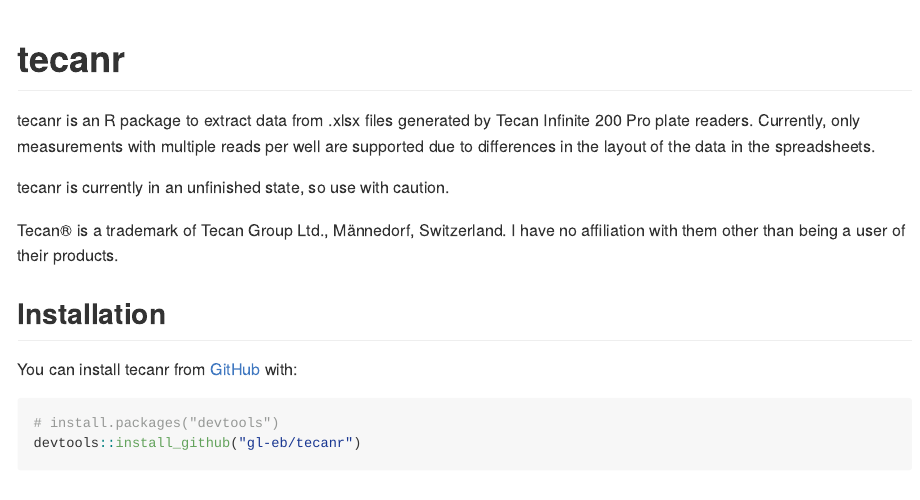
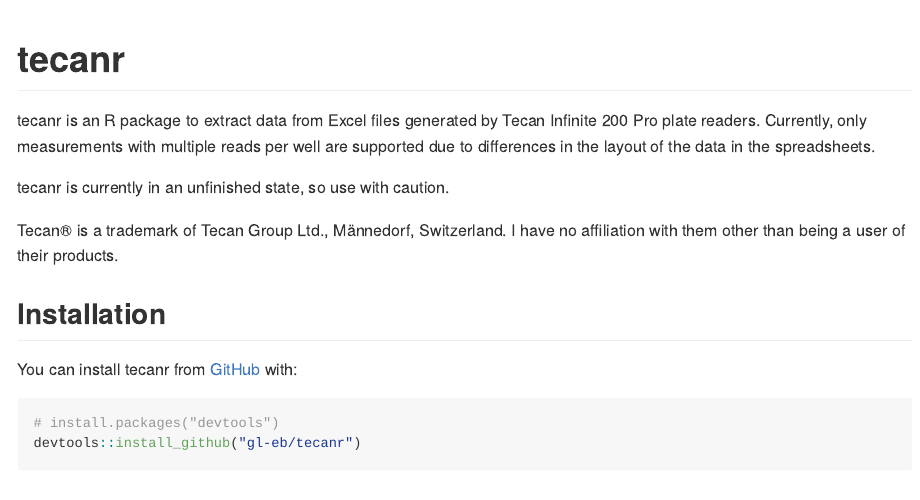
Before and after one commit to gl-eb/tread, an R Markdown document (README.Rmd): the page in a window 1100 px wide, from its top. The pictures show the output file README.md that the author committed with the source, drawn offline in the style of GitHub; badge pictures from the web are left out.

Commit message:
update package description

```diff
--- a/README.Rmd
+++ b/README.Rmd
@@ -19,7 +19,7 @@
 [![R-CMD-check](https://github.com/gl-eb/tecanr/actions/workflows/R-CMD-check.yaml/badge.svg)](https://github.com/gl-eb/tecanr/actions/workflows/R-CMD-check.yaml)
 <!-- badges: end -->
 
-tecanr is an R package to extract data from .xlsx files generated by Tecan Infinite 200 Pro plate readers.
+tecanr is an R package to extract data from Excel files generated by Tecan Infinite 200 Pro plate readers.
 Currently, only measurements with multiple reads per well are supported due to differences in the layout of the data in the spreadsheets.
 
 tecanr is currently in an unfinished state, so use with caution.
```
Also changed, not shown: README.md, 1 other file.
